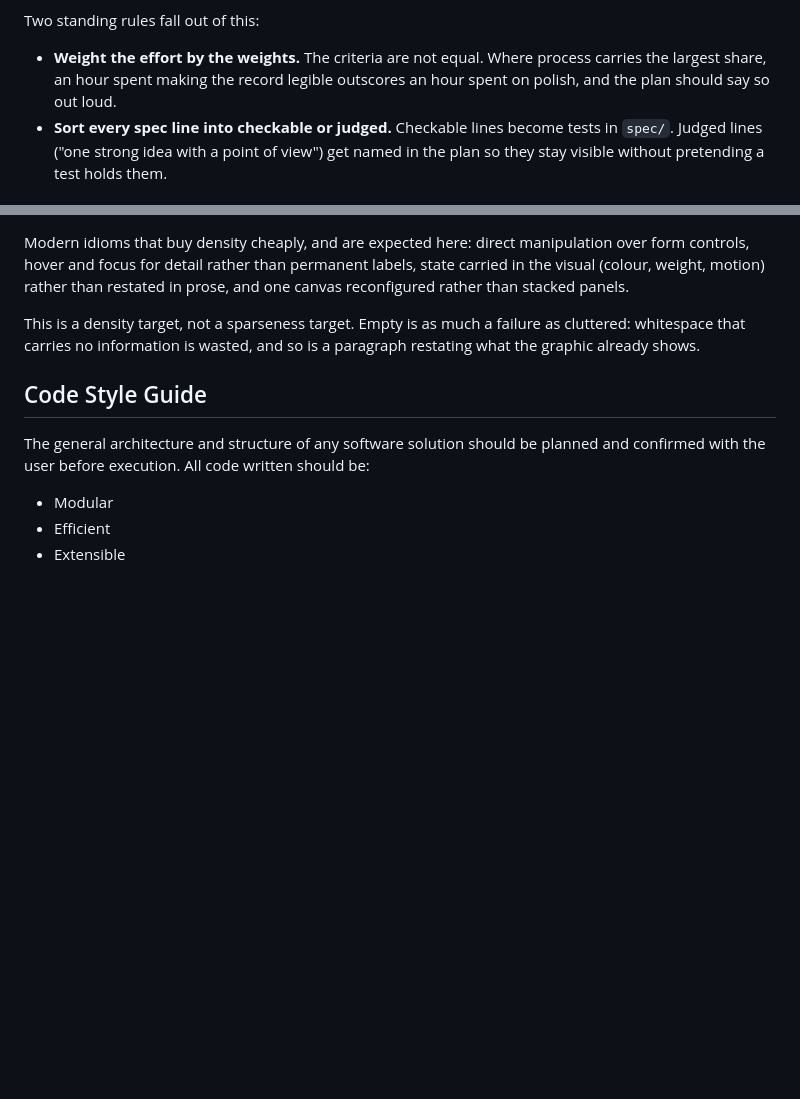
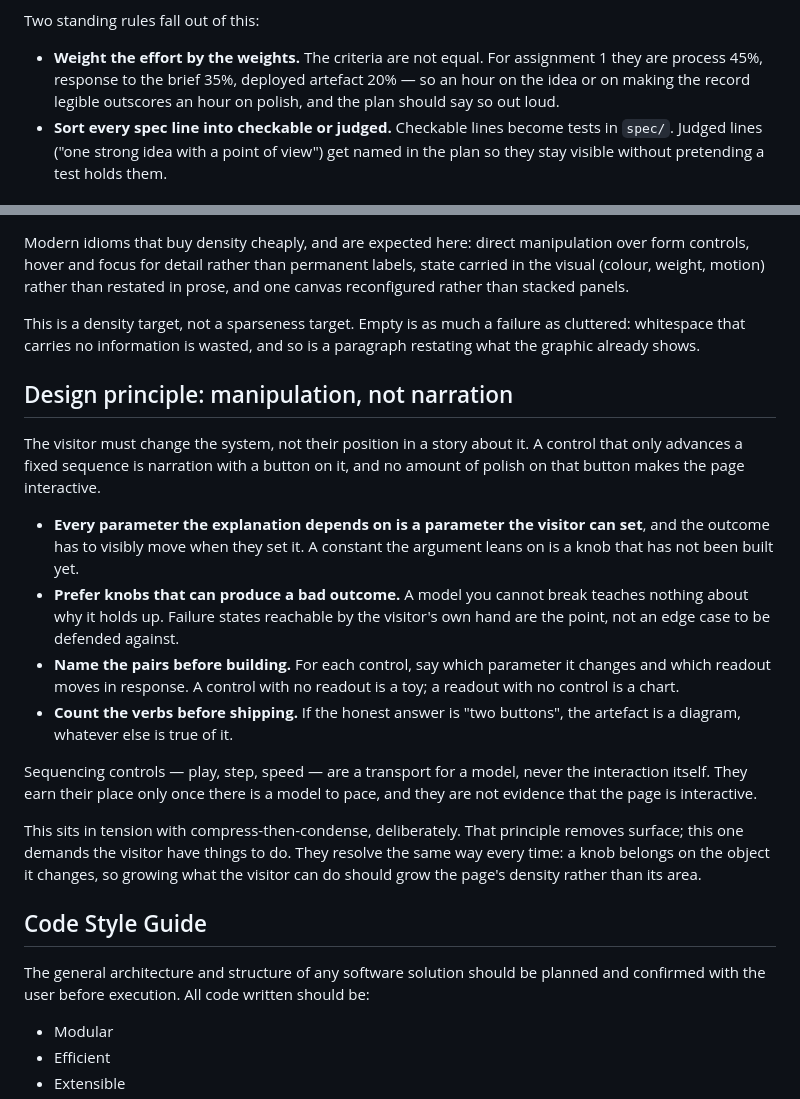
Before and after one commit to comp4020-agentic-coding-studio/comp4020-ass1-drvcarroll, a Markdown page: CLAUDE.md, 2 parts joined by grey strips. Drawn GitHub-style; blank space fills up the shorter version.

Commit message:
harness: a principle about interaction, not just density
Reviewing the prototype against the spec line "the visitor does something
that changes what they see", the honest count of verbs was two: step
forward, step back. That is narration with a button on it, and no rule in
here caught it — compress-then-condense governs how much surface the page
has, not whether the visitor can do anything with it.

So: manipulation, not narration. Every parameter the argument leans on is
a knob; prefer knobs that can break the model; name the control/readout
pair before building; count the verbs before shipping. Sequencing
controls are demoted to what they are — a transport for a model.

Also records the actual marking weights rather than "process is largest",
so the effort argument has numbers behind it.

```diff
--- a/CLAUDE.md
+++ b/CLAUDE.md
@@ -186,9 +186,10 @@ why they get consulted rather than remembered. Pull them from the course API
 
 Two standing rules fall out of this:
 
-- **Weight the effort by the weights.** The criteria are not equal. Where
-  process carries the largest share, an hour spent making the record legible
-  outscores an hour spent on polish, and the plan should say so out loud.
+- **Weight the effort by the weights.** The criteria are not equal. For
+  assignment 1 they are process 45%, response to the brief 35%, deployed
+  artefact 20% — so an hour on the idea or on making the record legible
+  outscores an hour on polish, and the plan should say so out loud.
 - **Sort every spec line into checkable or judged.** Checkable lines become
   tests in `spec/`. Judged lines ("one strong idea with a point of view") get
   named in the plan so they stay visible without pretending a test holds them.
@@ -217,6 +218,33 @@ This is a density target, not a sparseness target. Empty is as much a failure
 as cluttered: whitespace that carries no information is wasted, and so is a
 paragraph restating what the graphic already shows.
 
+## Design principle: manipulation, not narration
+
+The visitor must change the system, not their position in a story about it. A
+control that only advances a fixed sequence is narration with a button on it,
+and no amount of polish on that button makes the page interactive.
+
+- **Every parameter the explanation depends on is a parameter the visitor can
+  set**, and the outcome has to visibly move when they set it. A constant the
+  argument leans on is a knob that has not been built yet.
+- **Prefer knobs that can produce a bad outcome.** A model you cannot break
+  teaches nothing about why it holds up. Failure states reachable by the
+  visitor's own hand are the point, not an edge case to be defended against.
+- **Name the pairs before building.** For each control, say which parameter it
+  changes and which readout moves in response. A control with no readout is a
+  toy; a readout with no control is a chart.
+- **Count the verbs before shipping.** If the honest answer is "two buttons",
+  the artefact is a diagram, whatever else is true of it.
+
+Sequencing controls — play, step, speed — are a transport for a model, never
+the interaction itself. They earn their place only once there is a model to
+pace, and they are not evidence that the page is interactive.
+
+This sits in tension with compress-then-condense, deliberately. That principle
+removes surface; this one demands the visitor have things to do. They resolve
+the same way every time: a knob belongs on the object it changes, so growing
+what the visitor can do should grow the page's density rather than its area.
+
 ## Code Style Guide
 
 The general architecture and structure of any software solution should be planned and
```
